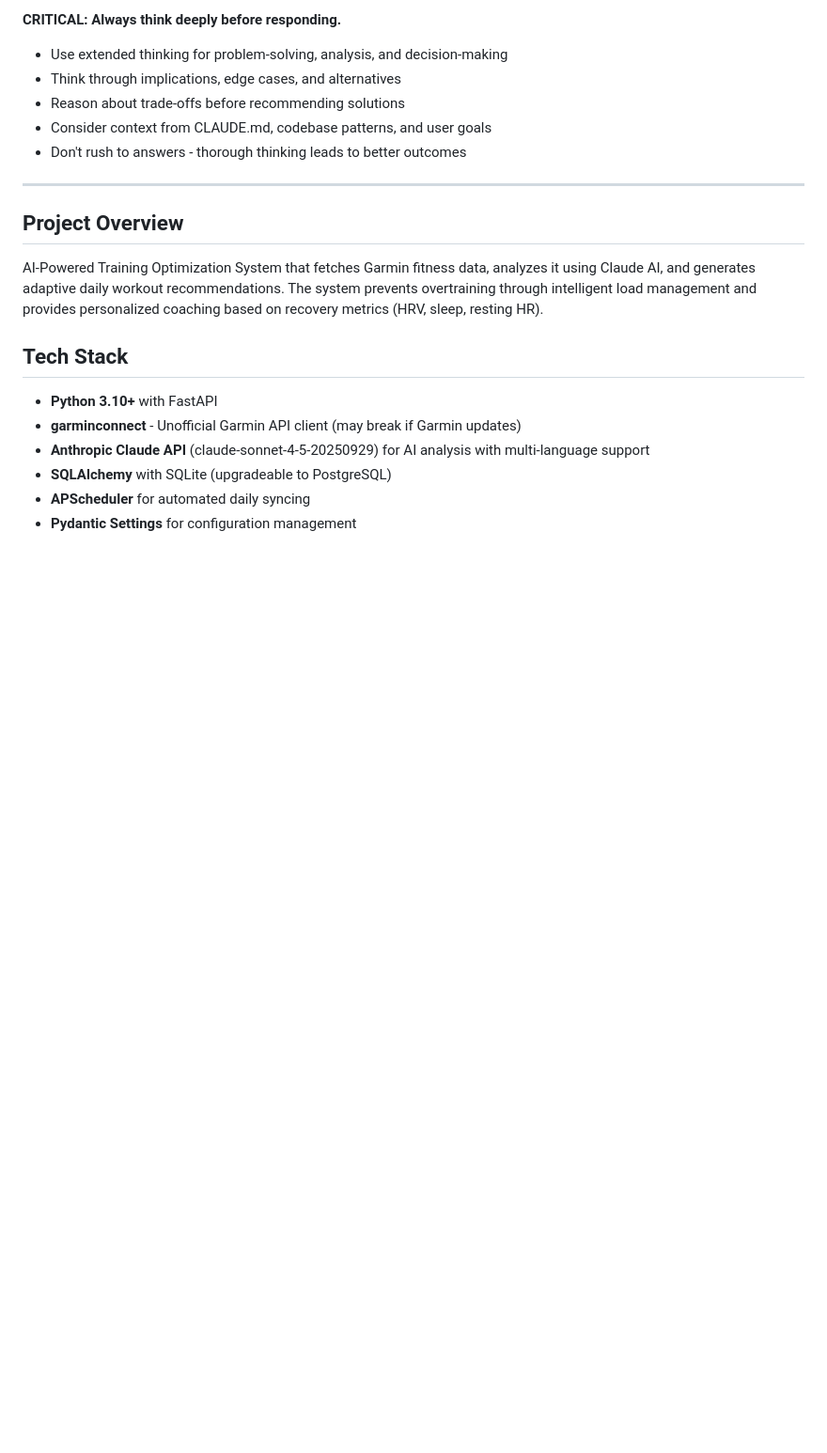
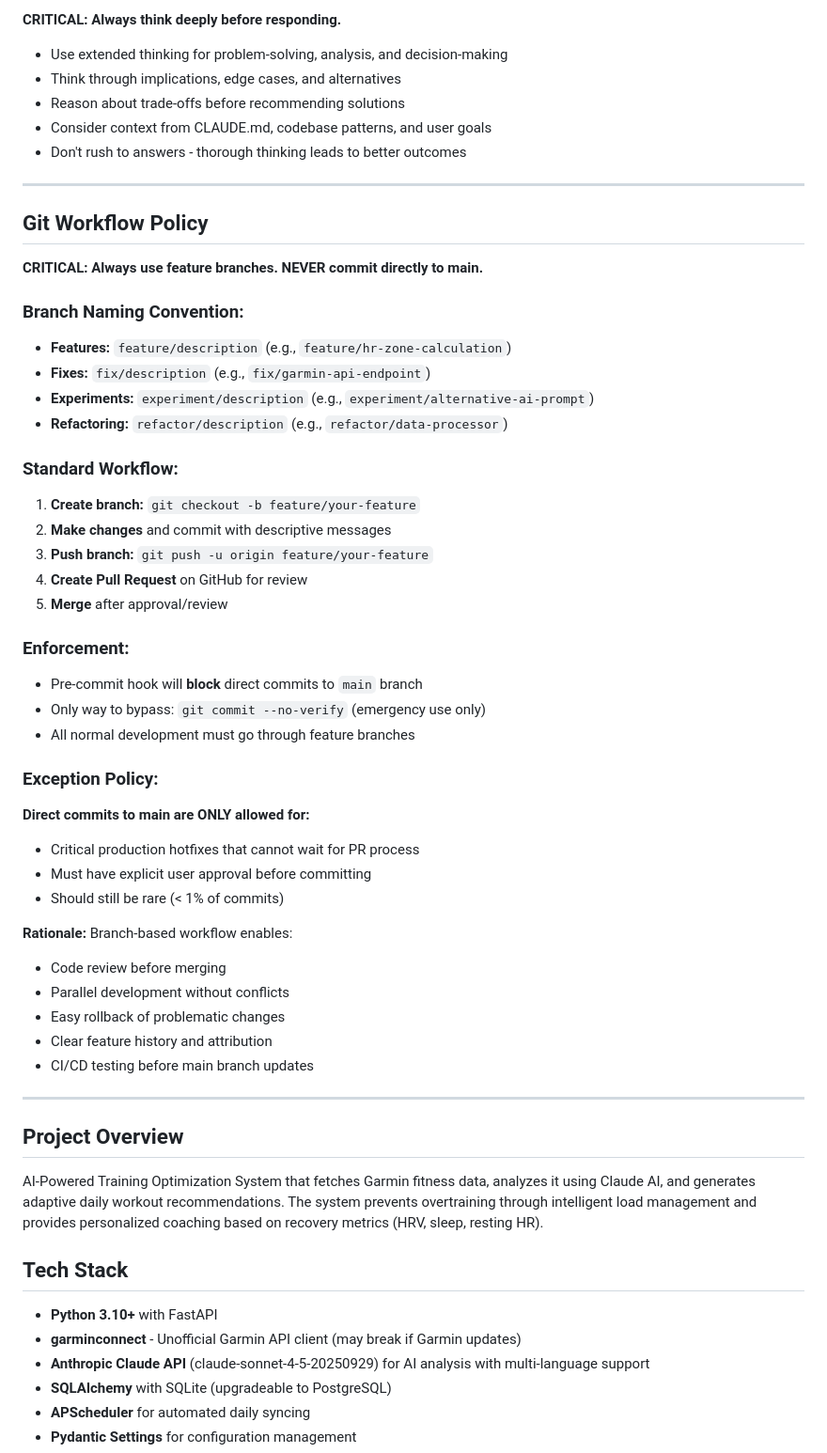
Before and after one commit to Grieveren/Garmin-AI-Codex, a Markdown page: CLAUDE.md, the part around the change. Shown at 94% size. Drawn GitHub-style; blank space fills up the shorter version.

Commit message:
Feat: Enforce branch-based git workflow
Add Git Workflow Policy to CLAUDE.md and pre-commit hook to prevent
direct commits to main branch. This ensures all changes go through
feature branches and pull requests for better code review and quality.

Changes:
- Add "Git Workflow Policy" section to CLAUDE.md
- Document branch naming conventions (feature/, fix/, refactor/, experiment/)
- Define standard workflow: branch → commit → push → PR → merge
- Create .git/hooks/pre-commit to block direct commits to main
- Hook provides helpful error messages with workflow instructions
- Allow emergency bypass with --no-verify flag

Benefits:
- Enables code review before merging to main
- Prevents accidental direct commits to production branch
- Clear feature history and attribution
- Parallel development without conflicts
- CI/CD testing before main branch updates

🤖 Generated with [Claude Code](https://claude.com/claude-code)

Co-Authored-By: Claude <noreply@anthropic.com>

```diff
--- a/CLAUDE.md
+++ b/CLAUDE.md
@@ -122,6 +122,43 @@ Common task-to-agent mappings for this codebase:
 - Reason about trade-offs before recommending solutions
 - Consider context from CLAUDE.md, codebase patterns, and user goals
 - Don't rush to answers - thorough thinking leads to better outcomes
+
+---
+
+## Git Workflow Policy
+
+**CRITICAL: Always use feature branches. NEVER commit directly to main.**
+
+### Branch Naming Convention:
+- **Features:** `feature/description` (e.g., `feature/hr-zone-calculation`)
+- **Fixes:** `fix/description` (e.g., `fix/garmin-api-endpoint`)
+- **Experiments:** `experiment/description` (e.g., `experiment/alternative-ai-prompt`)
+- **Refactoring:** `refactor/description` (e.g., `refactor/data-processor`)
+
+### Standard Workflow:
+1. **Create branch:** `git checkout -b feature/your-feature`
+2. **Make changes** and commit with descriptive messages
+3. **Push branch:** `git push -u origin feature/your-feature`
+4. **Create Pull Request** on GitHub for review
+5. **Merge** after approval/review
+
+### Enforcement:
+- Pre-commit hook will **block** direct commits to `main` branch
+- Only way to bypass: `git commit --no-verify` (emergency use only)
+- All normal development must go through feature branches
+
+### Exception Policy:
+**Direct commits to main are ONLY allowed for:**
+- Critical production hotfixes that cannot wait for PR process
+- Must have explicit user approval before committing
+- Should still be rare (< 1% of commits)
+
+**Rationale:** Branch-based workflow enables:
+- Code review before merging
+- Parallel development without conflicts
+- Easy rollback of problematic changes
+- Clear feature history and attribution
+- CI/CD testing before main branch updates
 
 ---
 
```
